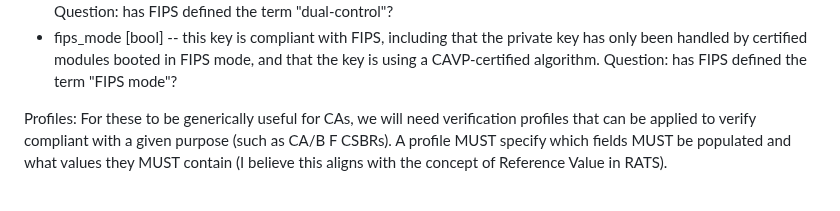
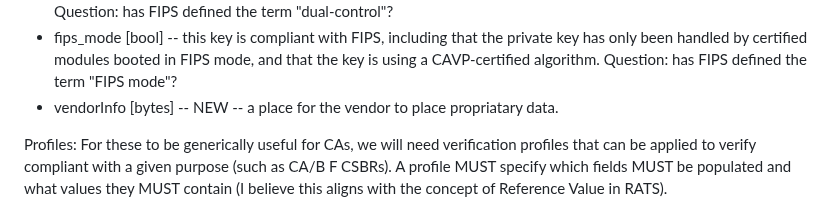
Before and after one commit to lamps-wg/csr-attestation, a Markdown page: meetingNotes/2023-08-14.md, the part around the change. GitHub-like rendering.

Commit message:
Key Attestation also needs a VendorInfo claim

```diff
--- a/meetingNotes/2023-08-14.md
+++ b/meetingNotes/2023-08-14.md
@@ -58,6 +58,7 @@ Key Attestation Evidence Claims
   Question: has FIPS defined the term "dual-control"?
 * fips_mode [bool] -- this key is compliant with FIPS, including that the private key has only been handled by certified modules booted in FIPS mode, and that the key is using a CAVP-certified algorithm.
   Question: has FIPS defined the term "FIPS mode"?
+* vendorInfo [bytes] -- NEW -- a place for the vendor to place propriatary data.
 
 
 
```
